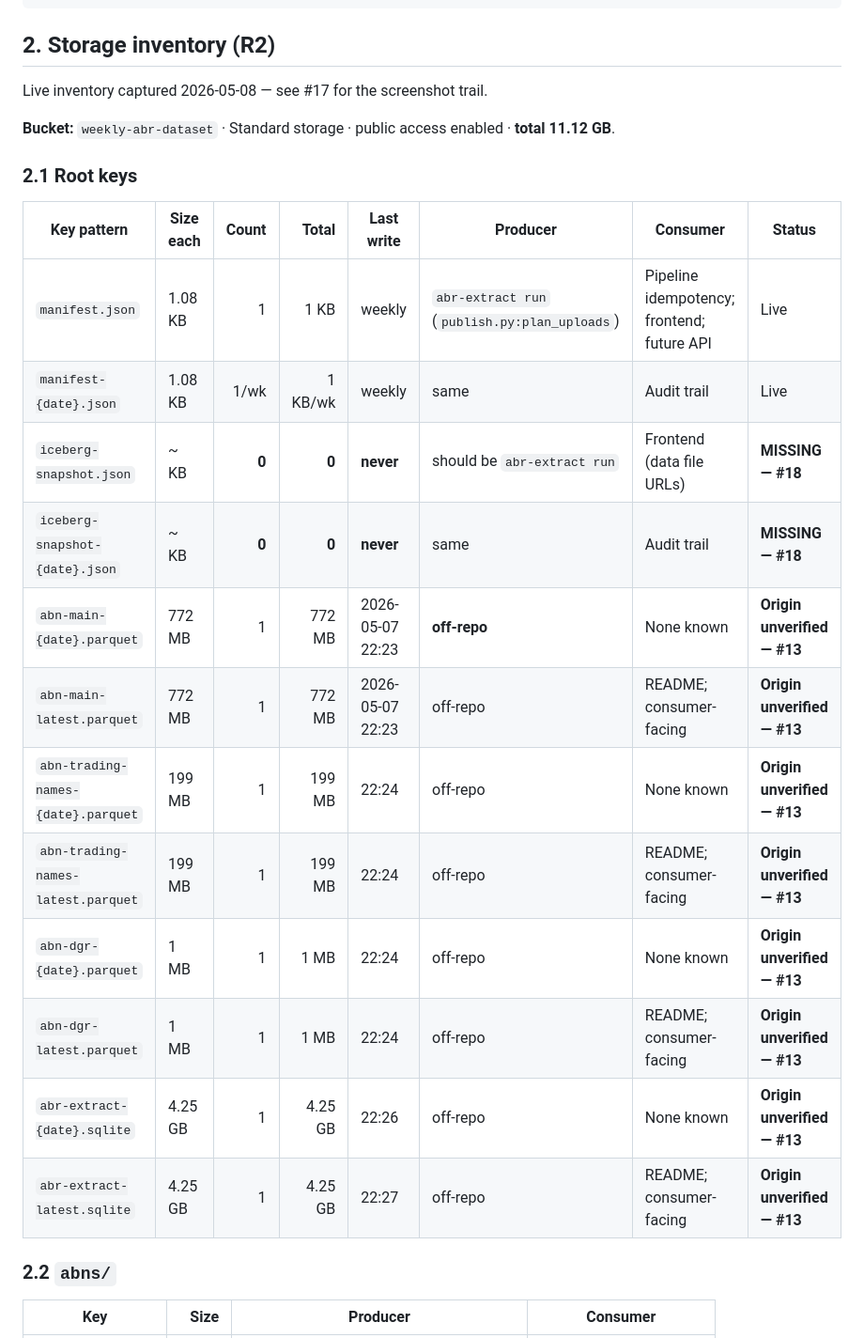
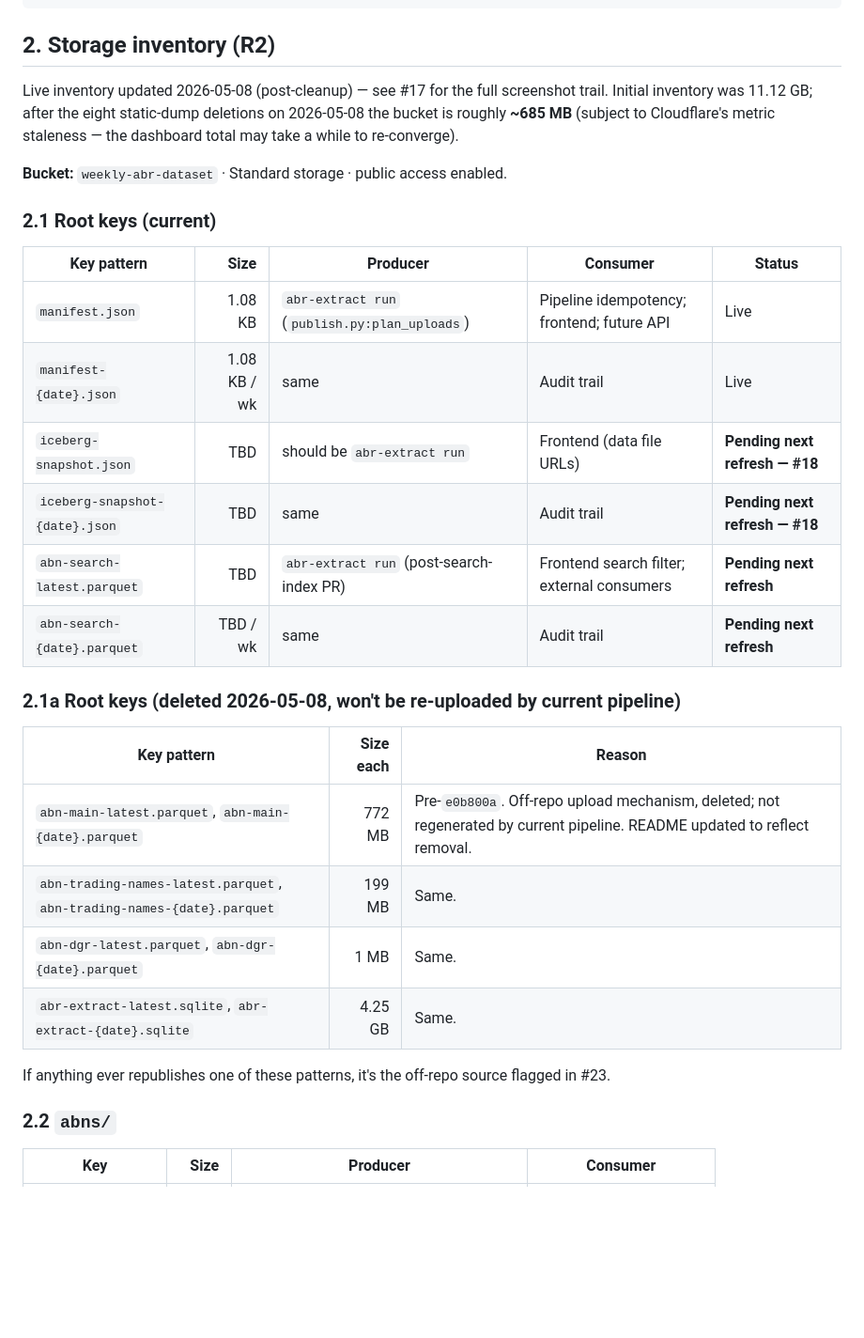
Before and after one commit to Banks003/weekly-abr-dataset, a Markdown page: docs/architecture.md, the part around one of its changes. Shown at 94% size. GitHub-like rendering; blank space fills up the shorter version.

```diff
--- a/docs/architecture.md
+++ b/docs/architecture.md
@@ -70,26 +70,31 @@
 
 ## 2. Storage inventory (R2)
 
-Live inventory captured 2026-05-08 — see #17 for the screenshot trail.
+Live inventory updated 2026-05-08 (post-cleanup) — see #17 for the full screenshot trail. Initial inventory was 11.12 GB; after the eight static-dump deletions on 2026-05-08 the bucket is roughly **~685 MB** (subject to Cloudflare's metric staleness — the dashboard total may take a while to re-converge).
 
-**Bucket:** `weekly-abr-dataset` · Standard storage · public access enabled · **total 11.12 GB**.
+**Bucket:** `weekly-abr-dataset` · Standard storage · public access enabled.
 
-### 2.1 Root keys
+### 2.1 Root keys (current)
 
-| Key pattern | Size each | Count | Total | Last write | Producer | Consumer | Status |
-|---|---|---:|---:|---|---|---|---|
-| `manifest.json` | 1.08 KB | 1 | 1 KB | weekly | `abr-extract run` (`publish.py:plan_uploads`) | Pipeline idempotency; frontend; future API | Live |
-| `manifest-{date}.json` | 1.08 KB | 1/wk | 1 KB/wk | weekly | same | Audit trail | Live |
-| `iceberg-snapshot.json` | ~ KB | **0** | **0** | **never** | should be `abr-extract run` | Frontend (data file URLs) | **MISSING — #18** |
-| `iceberg-snapshot-{date}.json` | ~ KB | **0** | **0** | **never** | same | Audit trail | **MISSING — #18** |
-| `abn-main-{date}.parquet` | 772 MB | 1 | 772 MB | 2026-05-07 22:23 | **off-repo** | None known | **Origin unverified — #13** |
-| `abn-main-latest.parquet` | 772 MB | 1 | 772 MB | 2026-05-07 22:23 | off-repo | README; consumer-facing | **Origin unverified — #13** |
-| `abn-trading-names-{date}.parquet` | 199 MB | 1 | 199 MB | 22:24 | off-repo | None known | **Origin unverified — #13** |
-| `abn-trading-names-latest.parquet` | 199 MB | 1 | 199 MB | 22:24 | off-repo | README; consumer-facing | **Origin unverified — #13** |
-| `abn-dgr-{date}.parquet` | 1 MB | 1 | 1 MB | 22:24 | off-repo | None known | **Origin unverified — #13** |
-| `abn-dgr-latest.parquet` | 1 MB | 1 | 1 MB | 22:24 | off-repo | README; consumer-facing | **Origin unverified — #13** |
-| `abr-extract-{date}.sqlite` | 4.25 GB | 1 | 4.25 GB | 22:26 | off-repo | None known | **Origin unverified — #13** |
-| `abr-extract-latest.sqlite` | 4.25 GB | 1 | 4.25 GB | 22:27 | off-repo | README; consumer-facing | **Origin unverified — #13** |
+| Key pattern | Size | Producer | Consumer | Status |
+|---|---:|---|---|---|
+| `manifest.json` | 1.08 KB | `abr-extract run` (`publish.py:plan_uploads`) | Pipeline idempotency; frontend; future API | Live |
+| `manifest-{date}.json` | 1.08 KB / wk | same | Audit trail | Live |
+| `iceberg-snapshot.json` | TBD | should be `abr-extract run` | Frontend (data file URLs) | **Pending next refresh — #18** |
+| `iceberg-snapshot-{date}.json` | TBD | same | Audit trail | **Pending next refresh — #18** |
+| `abn-search-latest.parquet` | TBD | `abr-extract run` (post-search-index PR) | Frontend search filter; external consumers | **Pending next refresh** |
+| `abn-search-{date}.parquet` | TBD / wk | same | Audit trail | **Pending next refresh** |
+
+### 2.1a Root keys (deleted 2026-05-08, won't be re-uploaded by current pipeline)
+
+| Key pattern | Size each | Reason |
+|---|---:|---|
+| `abn-main-latest.parquet`, `abn-main-{date}.parquet` | 772 MB | Pre-`e0b800a`. Off-repo upload mechanism, deleted; not regenerated by current pipeline. README updated to reflect removal. |
+| `abn-trading-names-latest.parquet`, `abn-trading-names-{date}.parquet` | 199 MB | Same. |
+| `abn-dgr-latest.parquet`, `abn-dgr-{date}.parquet` | 1 MB | Same. |
+| `abr-extract-latest.sqlite`, `abr-extract-{date}.sqlite` | 4.25 GB | Same. |
+
+If anything ever republishes one of these patterns, it's the off-repo source flagged in #23.
 
 ### 2.2 `abns/`
 
```
Also changed, not shown: other parts of docs/architecture.md (+25 -20 lines), README.md (+4 -19 lines).
